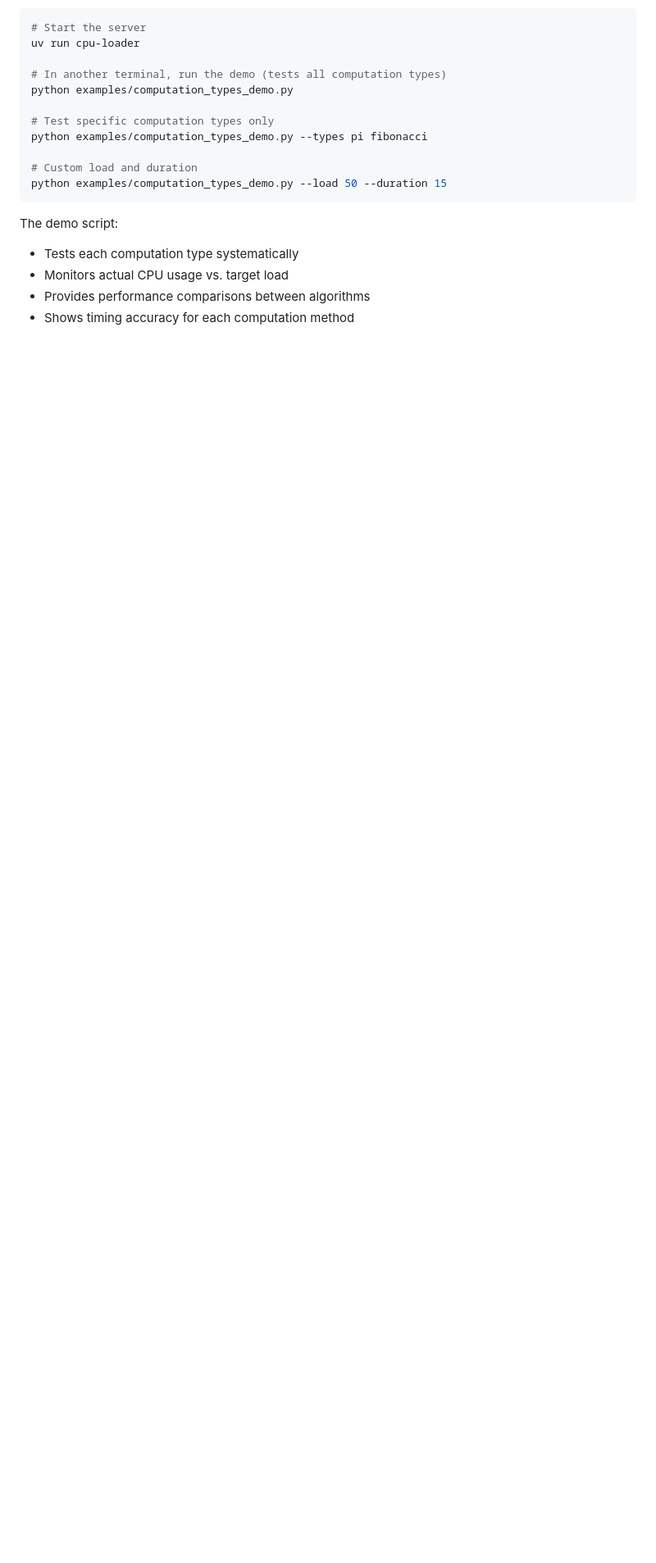
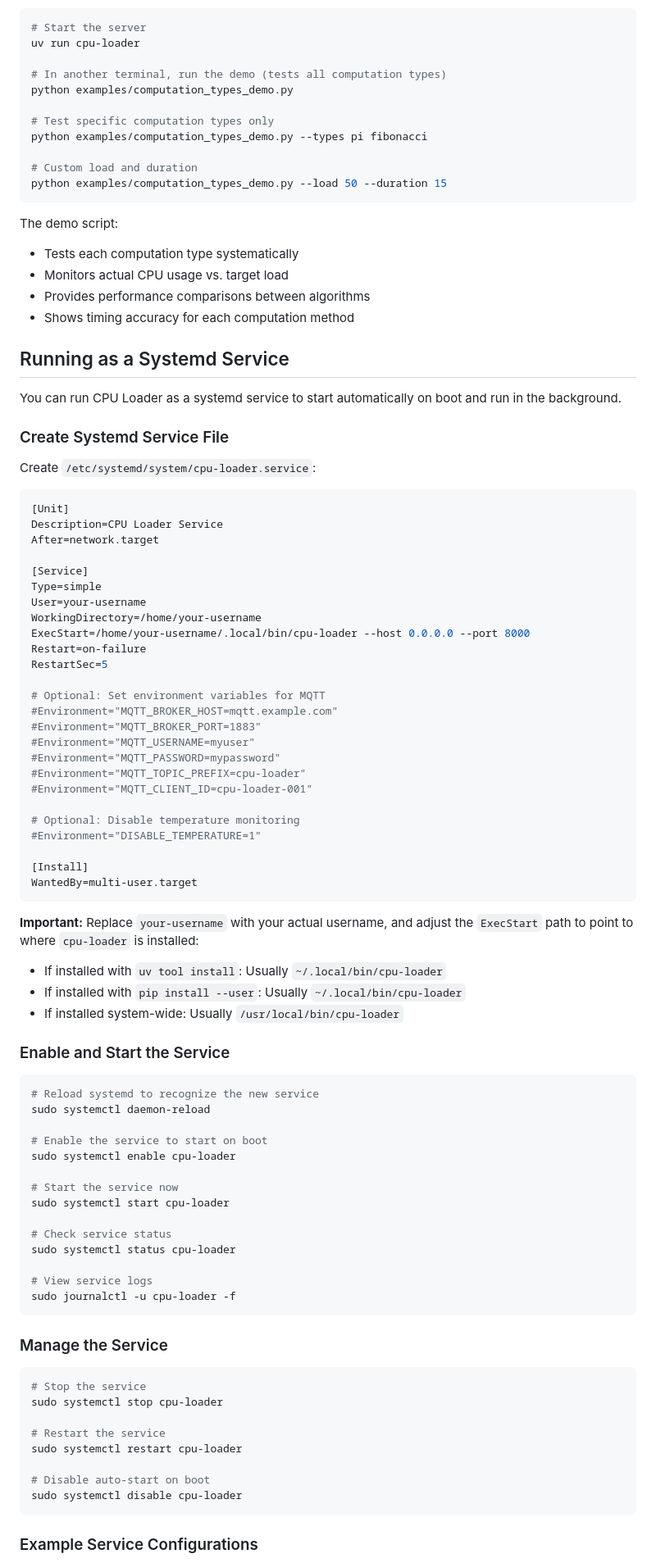
Before and after one commit to the78mole/cpu-loader, a Markdown page: README.md, the part around one of its changes. Shown at 82% size. Rendered like a GitHub page; blank space fills up the shorter version.

````diff
--- a/README.md
+++ b/README.md
@@ -345,3 +360,78 @@ The demo script:
 - Provides performance comparisons between algorithms
 - Shows timing accuracy for each computation method
 
+## Running as a Systemd Service
+
+You can run CPU Loader as a systemd service to start automatically on boot and run in the background.
+
+### Create Systemd Service File
+
+Create `/etc/systemd/system/cpu-loader.service`:
+
+```ini
+[Unit]
+Description=CPU Loader Service
+After=network.target
+
+[Service]
+Type=simple
+User=your-username
+WorkingDirectory=/home/your-username
+ExecStart=/home/your-username/.local/bin/cpu-loader --host 0.0.0.0 --port 8000
+Restart=on-failure
+RestartSec=5
+
+# Optional: Set environment variables for MQTT
+#Environment="MQTT_BROKER_HOST=mqtt.example.com"
+#Environment="MQTT_BROKER_PORT=1883"
+#Environment="MQTT_USERNAME=myuser"
+#Environment="MQTT_PASSWORD=mypassword"
+#Environment="MQTT_TOPIC_PREFIX=cpu-loader"
+#Environment="MQTT_CLIENT_ID=cpu-loader-001"
+
+# Optional: Disable temperature monitoring
+#Environment="DISABLE_TEMPERATURE=1"
+
+[Install]
+WantedBy=multi-user.target
+```
+
+**Important:** Replace `your-username` with your actual username, and adjust the `ExecStart` path to point to where `cpu-loader` is installed:
+- If installed with `uv tool install`: Usually `~/.local/bin/cpu-loader`
+- If installed with `pip install --user`: Usually `~/.local/bin/cpu-loader`
+- If installed system-wide: Usually `/usr/local/bin/cpu-loader`
+
+### Enable and Start the Service
+
+```bash
+# Reload systemd to recognize the new service
+sudo systemctl daemon-reload
+
+# Enable the service to start on boot
+sudo systemctl enable cpu-loader
+
+# Start the service now
+sudo systemctl start cpu-loader
+
+# Check service status
+sudo systemctl status cpu-loader
+
+# View service logs
+sudo journalctl -u cpu-loader -f
+```
+
+### Manage the Service
+
+```bash
+# Stop the service
+sudo systemctl stop cpu-loader
+
+# Restart the service
+sudo systemctl restart cpu-loader
+
+# Disable auto-start on boot
+sudo systemctl disable cpu-loader
+```
+
+### Example Service Configurations
+
````
Also changed, not shown: other parts of README.md (+69 -1 lines).
